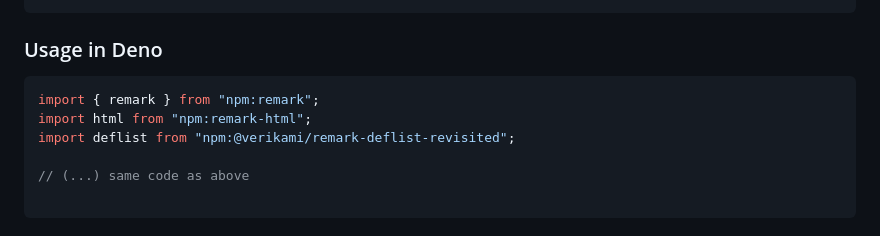
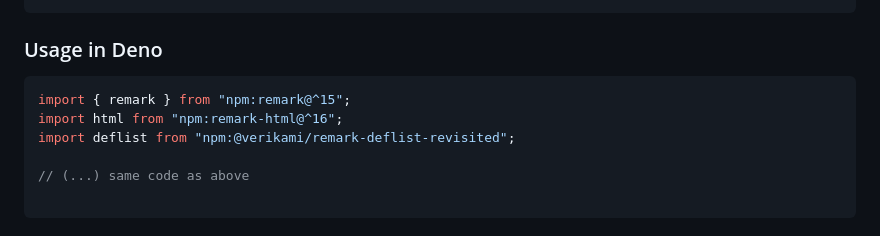
Before and after one commit to veriKami/remark-deflist-revisited, a Markdown page: README.md, the part around the change. Drawn GitHub-style.

Commit message:
doc: deno with versions

````diff
--- a/README.md
+++ b/README.md
@@ -114,8 +114,8 @@ console.log(String(output));
 ### Usage in Deno
 
 ```js
-import { remark } from "npm:remark";
-import html from "npm:remark-html";
+import { remark } from "npm:remark@^15";
+import html from "npm:remark-html@^16";
 import deflist from "npm:@verikami/remark-deflist-revisited";
 
 // (...) same code as above
````
